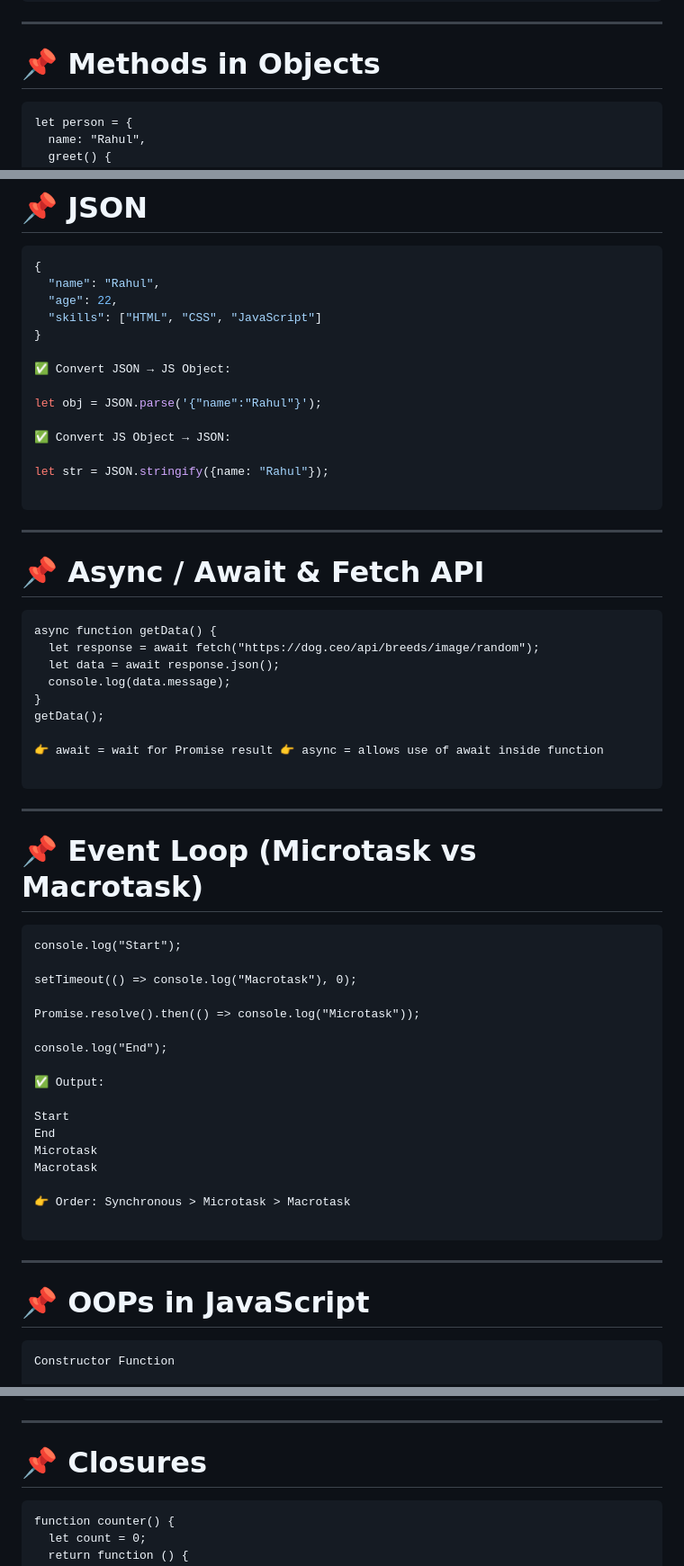
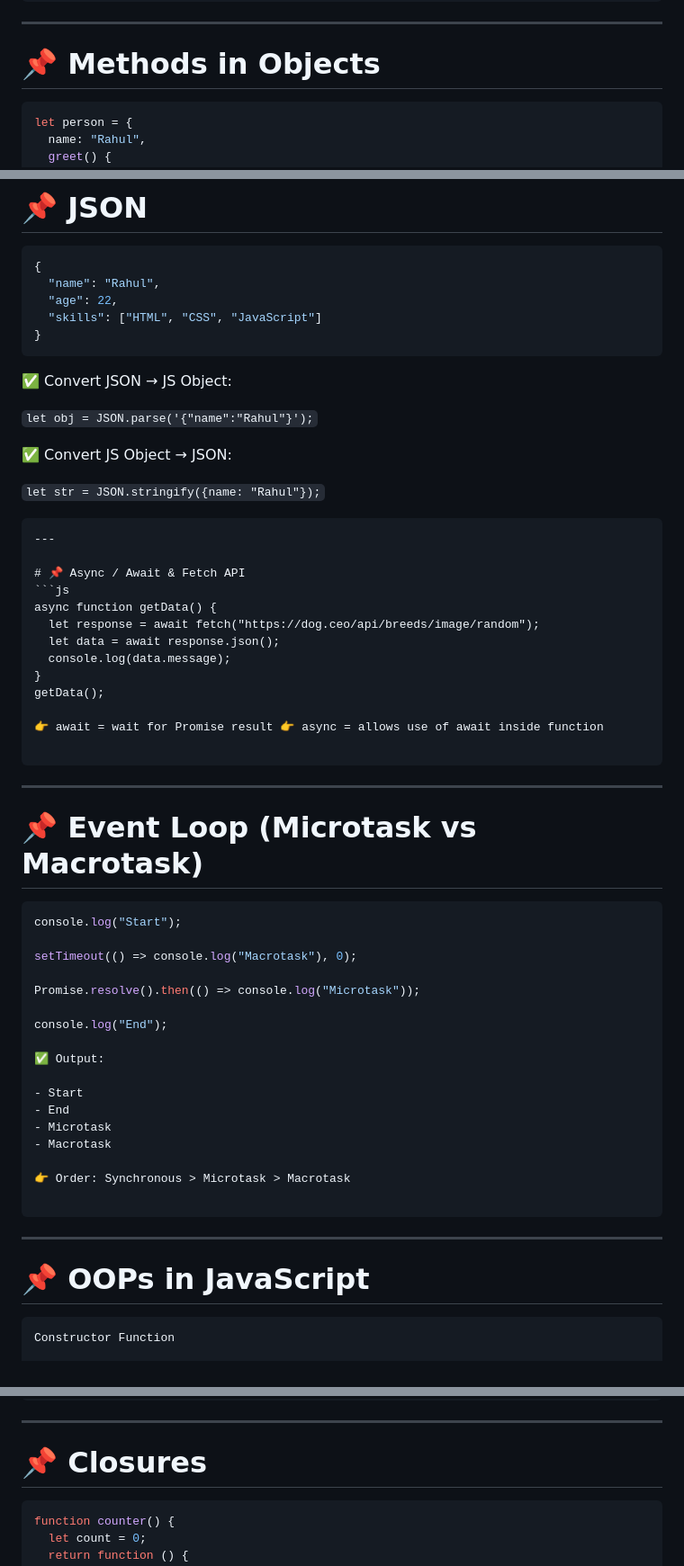
Before and after one commit to ahulkumar1234/Javascriptpractice, a Markdown page: README.md, 3 parts joined by grey strips. Shown at 90% size. GitHub-like rendering.

````diff
--- a/README.md
+++ b/README.md
@@ -99,7 +99,7 @@ console.log(maxSalary); // 30000
 ---
 
 # 📌 Methods in Objects
-```
+```js
 let person = {
   name: "Rahul",
   greet() {
@@ -118,20 +118,21 @@ person.greet();
   "age": 22,
   "skills": ["HTML", "CSS", "JavaScript"]
 }
+```
 
 ✅ Convert JSON → JS Object:
 
-let obj = JSON.parse('{"name":"Rahul"}');
+```let obj = JSON.parse('{"name":"Rahul"}');```
 
 ✅ Convert JS Object → JSON:
 
-let str = JSON.stringify({name: "Rahul"});
+```let str = JSON.stringify({name: "Rahul"});```
 
 ```
 ---
 
 # 📌 Async / Await & Fetch API
-```
+```js
 async function getData() {
   let response = await fetch("https://dog.ceo/api/breeds/image/random");
   let data = await response.json();
@@ -145,7 +146,7 @@ getData();
 ---
 
 # 📌 Event Loop (Microtask vs Macrotask)
-```
+```js
 console.log("Start");
 
 setTimeout(() => console.log("Macrotask"), 0);
@@ -156,10 +157,10 @@ console.log("End");
 
 ✅ Output:
 
-Start
-End
-Microtask
-Macrotask
+- Start
+- End
+- Microtask
+- Macrotask
 
 👉 Order: Synchronous > Microtask > Macrotask
 
@@ -167,7 +168,7 @@ Macrotask
 ---
 
 # 📌 OOPs in JavaScript
-```
+```js
 Constructor Function
 
 function Car(brand, model) {
@@ -194,7 +195,7 @@ console.log(car1);
 ---
 
 # 📌 Closures
-```
+```js
 function counter() {
   let count = 0;
   return function () {
````
